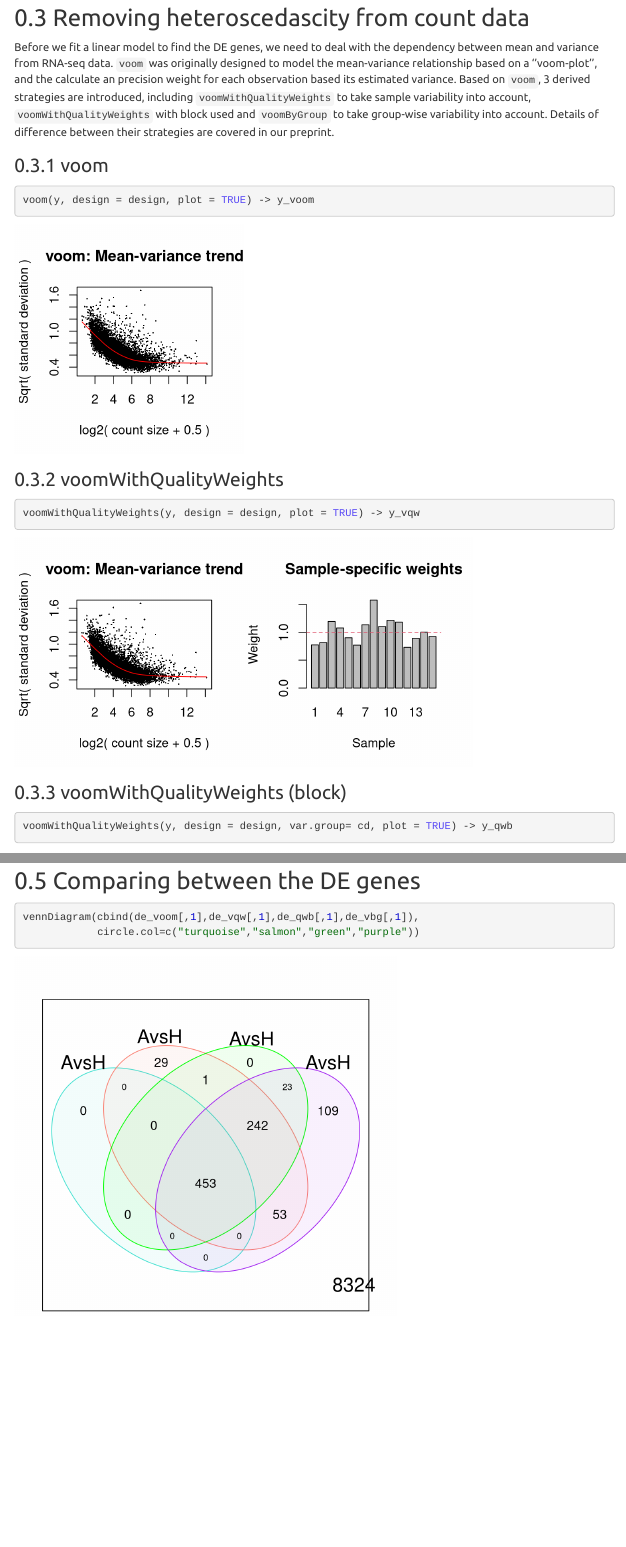
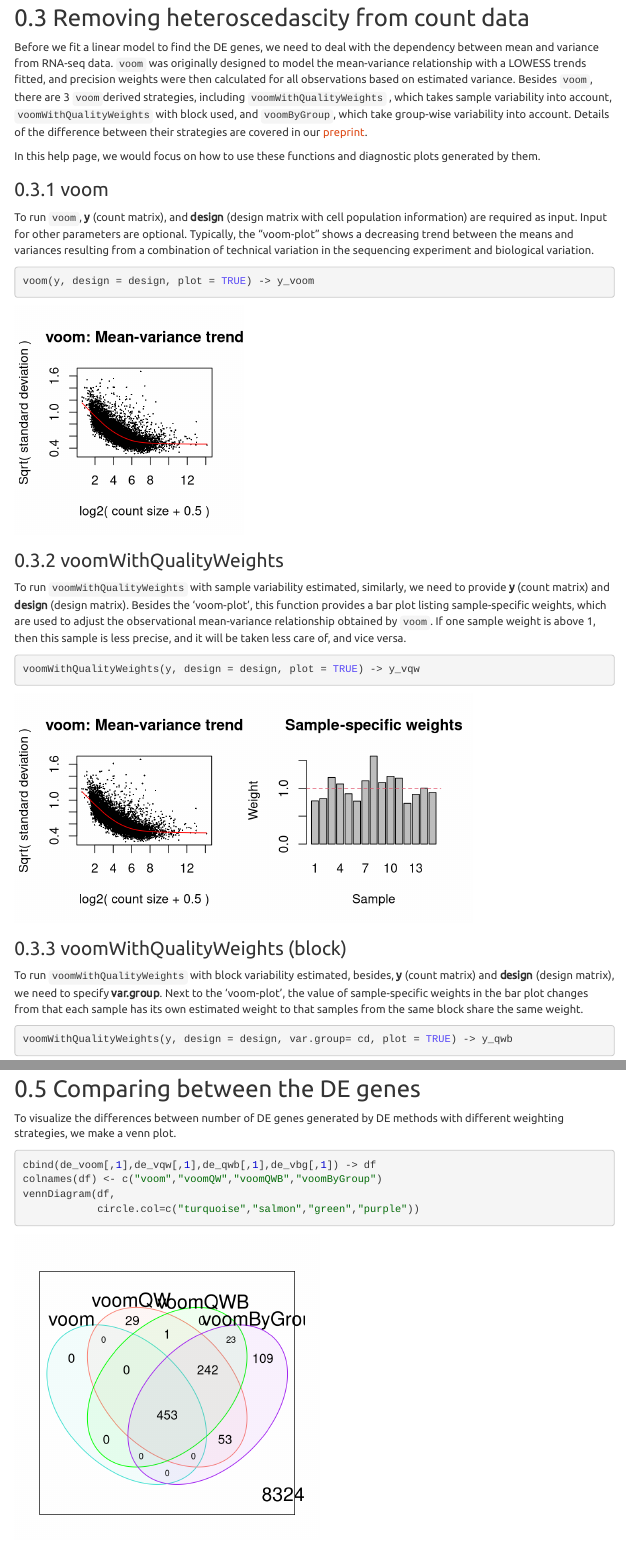
Before and after one commit to YOU-k/voomByGroup, an R Markdown document (example/Example_voomByGroup.Rmd): the page in a window 1100 px wide, from 2450 px down, and a second part further down, joined at a grey line. Rendered offline with R 4.5, knitr and Pandoc, with nearby package versions; menus at the side of the page are left out.

Commit message:
update_example

````diff
--- a/example/Example_voomByGroup.Rmd
+++ b/example/Example_voomByGroup.Rmd
@@ -76,10 +76,15 @@ As we can see here, based on the MDS plot, samples from HC exhibit relatively lo
 
 ## Removing heteroscedascity from count data
 
-Before we fit a linear model to find the DE genes, we need to deal with the dependency between mean and variance from RNA-seq data. ```voom``` was originally designed to model the mean-variance relationship based on a ''voom-plot'', and the calculate an precision weight for each observation based its estimated variance.
-Based on ```voom```, 3 derived strategies are introduced, including ```voomWithQualityWeights``` to take sample variability into account, ```voomWithQualityWeights``` with block used and ```voomByGroup``` to take group-wise variability into account. Details of difference between their strategies are covered in our preprint.
+Before we fit a linear model to find the DE genes, we need to deal with the dependency between mean and variance from RNA-seq data. ```voom``` was originally designed to model the mean-variance relationship with a LOWESS trends fitted, and precision weights were then calculated for all observations based on estimated variance.
+Besides ```voom```, there are 3 ```voom```derived strategies, including ```voomWithQualityWeights``` , which takes sample variability into account, ```voomWithQualityWeights``` with block used, and ```voomByGroup```, which take group-wise variability into account. Details of the difference between their strategies are covered in our [preprint](https://www.overleaf.com/project/623818bbca6c8f055c155faf).
+
+In this help page, we would focus on how to use these functions and diagnostic plots generated by them.
 
 ### voom
+
+To run ```voom```, **y** (count matrix), and **design** (design matrix with cell population information) are required as input. Input for other parameters are optional.
+Typically, the “voom-plot” shows a decreasing trend between the means and variances resulting from a combination of technical variation in the sequencing experiment and biological variation.
 
 ```{r,message=FALSE, warning=FALSE ,fig.height = 3, fig.width = 3}
 voom(y, design = design, plot = TRUE) -> y_voom
@@ -87,11 +92,17 @@ voom(y, design = design, plot = TRUE) -> y_voom
 
 ### voomWithQualityWeights
 
+To run ```voomWithQualityWeights``` with sample variability estimated, similarly, we need to provide **y** (count matrix) and **design** (design matrix).
+Besides the 'voom-plot', this function provides a bar plot listing sample-specific weights, which are used to adjust the observational mean-variance relationship obtained by ```voom```. If one sample weight is above 1, then this sample is less precise, and it will be taken less care of, and vice versa.
+
 ```{r,message=FALSE, warning=FALSE,fig.height = 3, fig.width = 6}
 voomWithQualityWeights(y, design = design, plot = TRUE) -> y_vqw
 ```
 
 ### voomWithQualityWeights (block)
+
+To run ```voomWithQualityWeights``` with block variability estimated, besides, **y** (count matrix) and **design** (design matrix), we need to specify **var.group**.
+Next to the 'voom-plot', the value of sample-specific weights in the bar plot changes from that each sample has its own estimated weight to that samples from the same block share the same weight.
 
 ```{r,message=FALSE, warning=FALSE,fig.height = 3, fig.width = 6}
 voomWithQualityWeights(y, design = design, var.group= cd, plot = TRUE) -> y_qwb
@@ -140,7 +157,11 @@ summary(de_vbg)
 
 ## Comparing between the DE genes
 
-```{r,message=FALSE, warning=FALSE,fig.height = 5, fig.width = 5}
-vennDiagram(cbind(de_voom[,1],de_vqw[,1],de_qwb[,1],de_vbg[,1]),
+To visualize the differences between number of DE genes generated by DE methods with different weighting strategies, we make a venn plot.
+
+```{r,message=FALSE, warning=FALSE,fig.height = 4, fig.width = 4}
+cbind(de_voom[,1],de_vqw[,1],de_qwb[,1],de_vbg[,1]) -> df
+colnames(df) <- c("voom","voomQW","voomQWB","voomByGroup")
+vennDiagram(df,
             circle.col=c("turquoise","salmon","green","purple"))
 ```
````
Also changed, not shown: example/Example_voomByGroup.html, example/Example_voomByGroup.Rmd (18 more changed lines).
